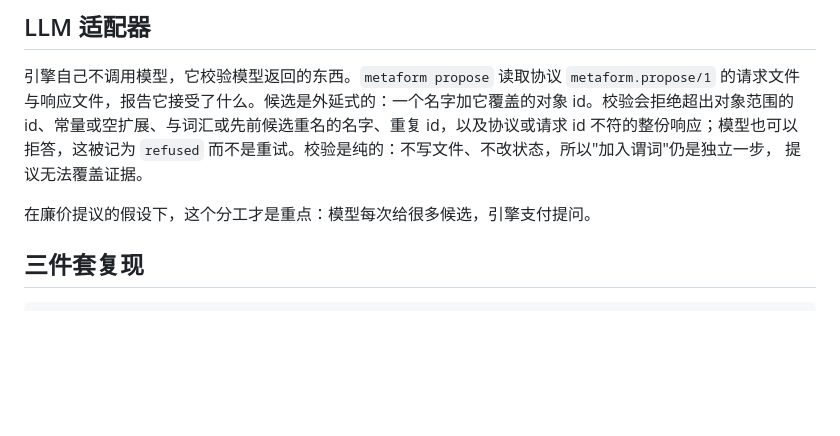
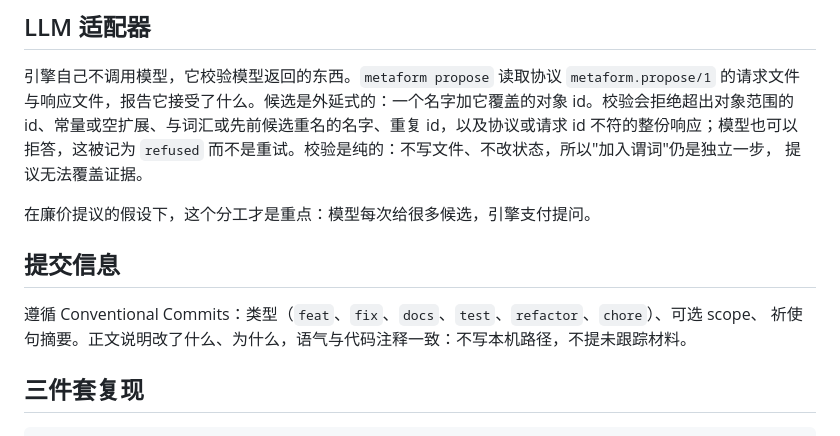
Before and after one commit to ghwinter/metaform, a Markdown page: README.zh.md, the part around the change. Drawn GitHub-style; blank space fills up the shorter version.

```diff
--- a/README.zh.md
+++ b/README.zh.md
@@ -77,6 +77,11 @@ id、常量或空扩展、与词汇或先前候选重名的名字、重复 id，
 提议无法覆盖证据。
 
 在廉价提议的假设下，这个分工才是重点：模型每次给很多候选，引擎支付提问。
+
+## 提交信息
+
+遵循 Conventional Commits：类型（`feat`、`fix`、`docs`、`test`、`refactor`、`chore`）、可选 scope、
+祈使句摘要。正文说明改了什么、为什么，语气与代码注释一致：不写本机路径，不提未跟踪材料。
 
 ## 三件套复现
 
```
Also changed, not shown: README.md (+6 -0 lines).
